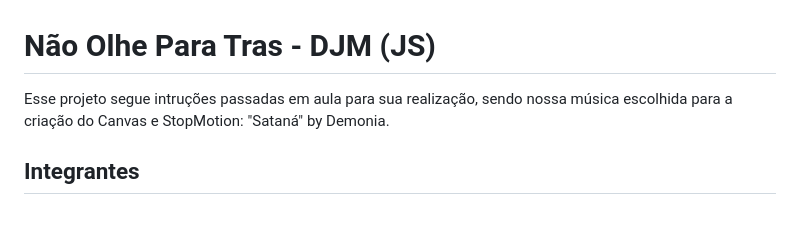
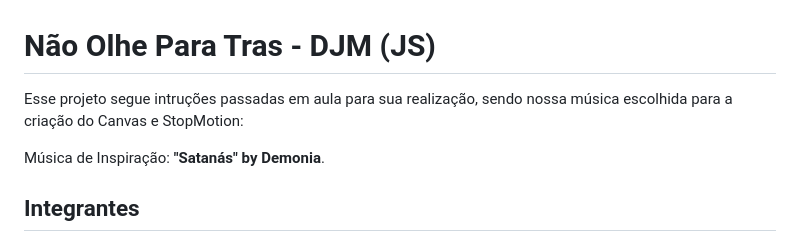
Before and after one commit to LehLapa/NaoOlheParaTras-DJW, a Markdown page: readme.md, the part around the change. Drawn GitHub-style; blank space fills up the shorter version.

```diff
--- a/readme.md
+++ b/readme.md
@@ -1,5 +1,7 @@
 # Não Olhe Para Tras - DJM (JS)
-Esse projeto segue intruções passadas em aula para sua realização, sendo nossa música escolhida para a criação do Canvas e StopMotion: "Sataná" by Demonia.
+Esse projeto segue intruções passadas em aula para sua realização, sendo nossa música escolhida para a criação do Canvas e StopMotion:
+
+Música de Inspiração: **"Satanás" by Demonia**.
 
 ## Integrantes
 - Aluna: Letícia da Lapa Silva
```
